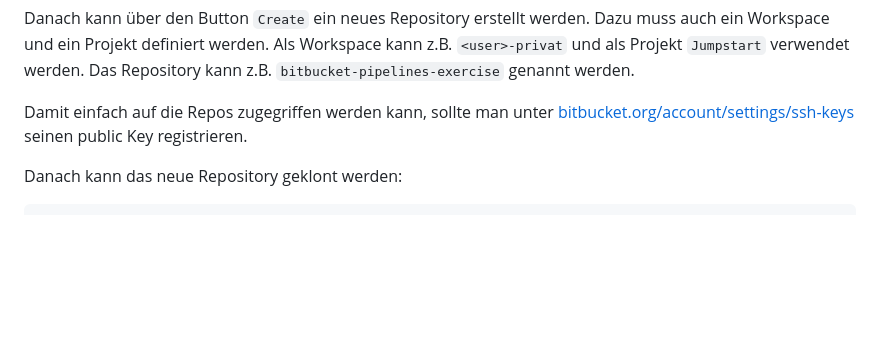
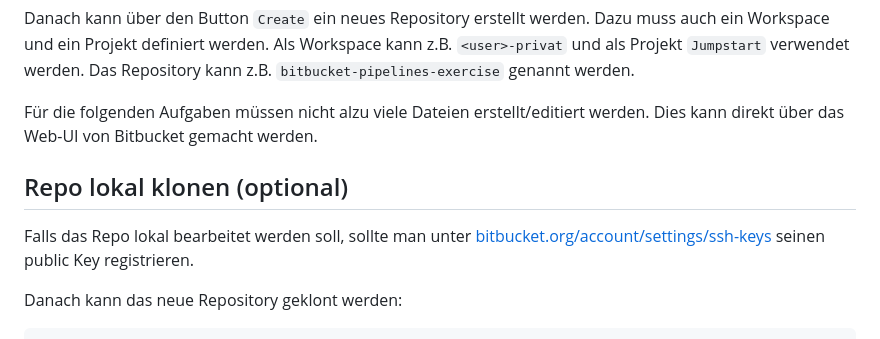
Before and after one commit to scs/jumpstart-docs, a Markdown page: topics/build_systems/bitbucket_pipelines_exercise.md, the part around the change. Rendered like a GitHub page; blank space fills up the shorter version.

Commit message:
build_systems: pipelines exercise can be edited in bitbucket web-ui

```diff
--- a/topics/build_systems/bitbucket_pipelines_exercise.md
+++ b/topics/build_systems/bitbucket_pipelines_exercise.md
@@ -32,7 +32,14 @@ Dazu muss auch ein Workspace und ein Projekt definiert werden.
 Als Workspace kann z.B. `<user>-privat` und als Projekt `Jumpstart` verwendet werden.
 Das Repository kann z.B. `bitbucket-pipelines-exercise` genannt werden.
 
-Damit einfach auf die Repos zugegriffen werden kann,
+Für die folgenden Aufgaben müssen nicht alzu viele Dateien erstellt/editiert werden.
+Dies kann direkt über das Web-UI von Bitbucket gemacht werden.
+
+
+Repo lokal klonen (optional)
+----------------------------
+
+Falls das Repo lokal bearbeitet werden soll,
 sollte man unter [bitbucket.org/account/settings/ssh-keys](https://bitbucket.org/account/settings/ssh-keys/)
 seinen public Key registrieren.
 
```
